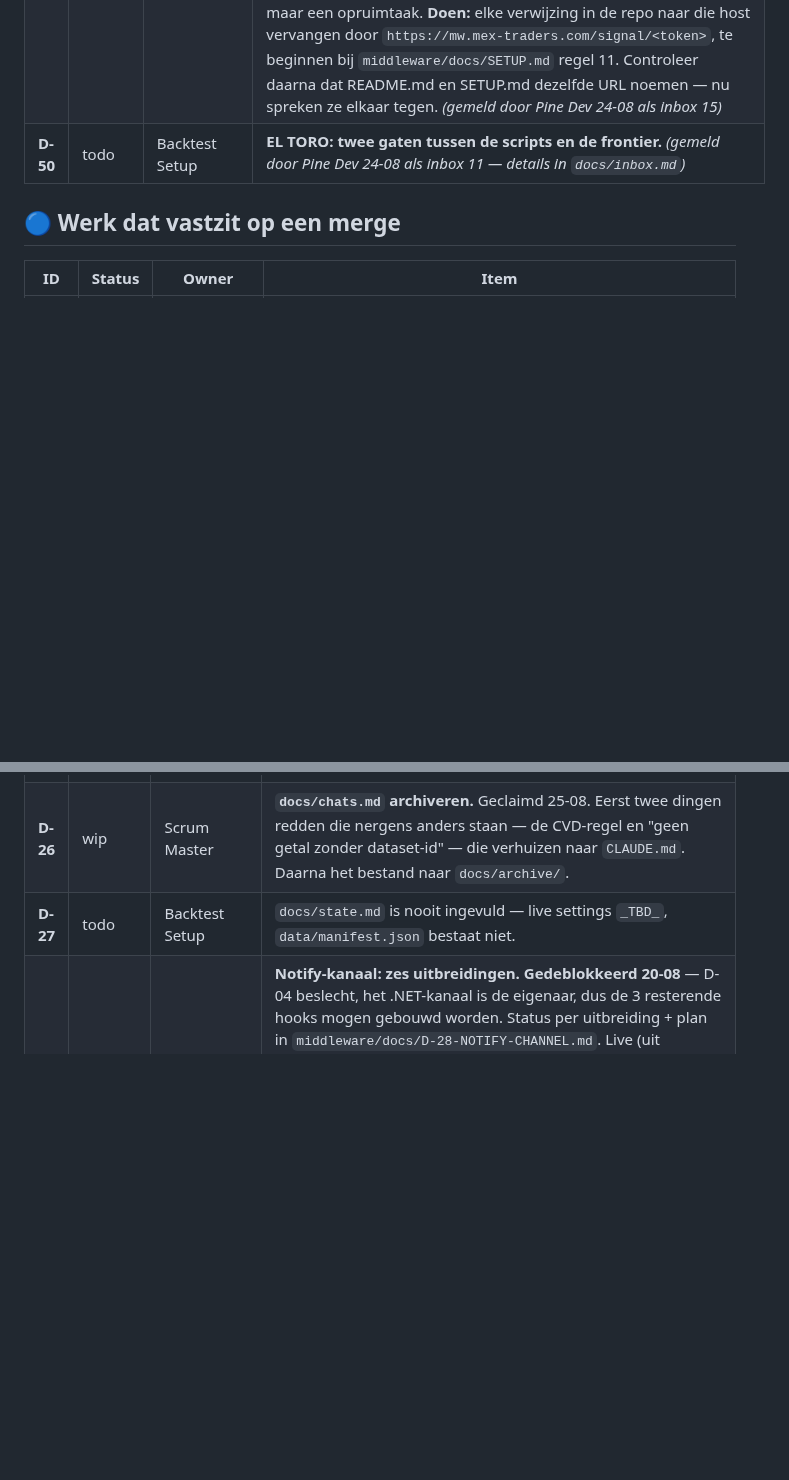
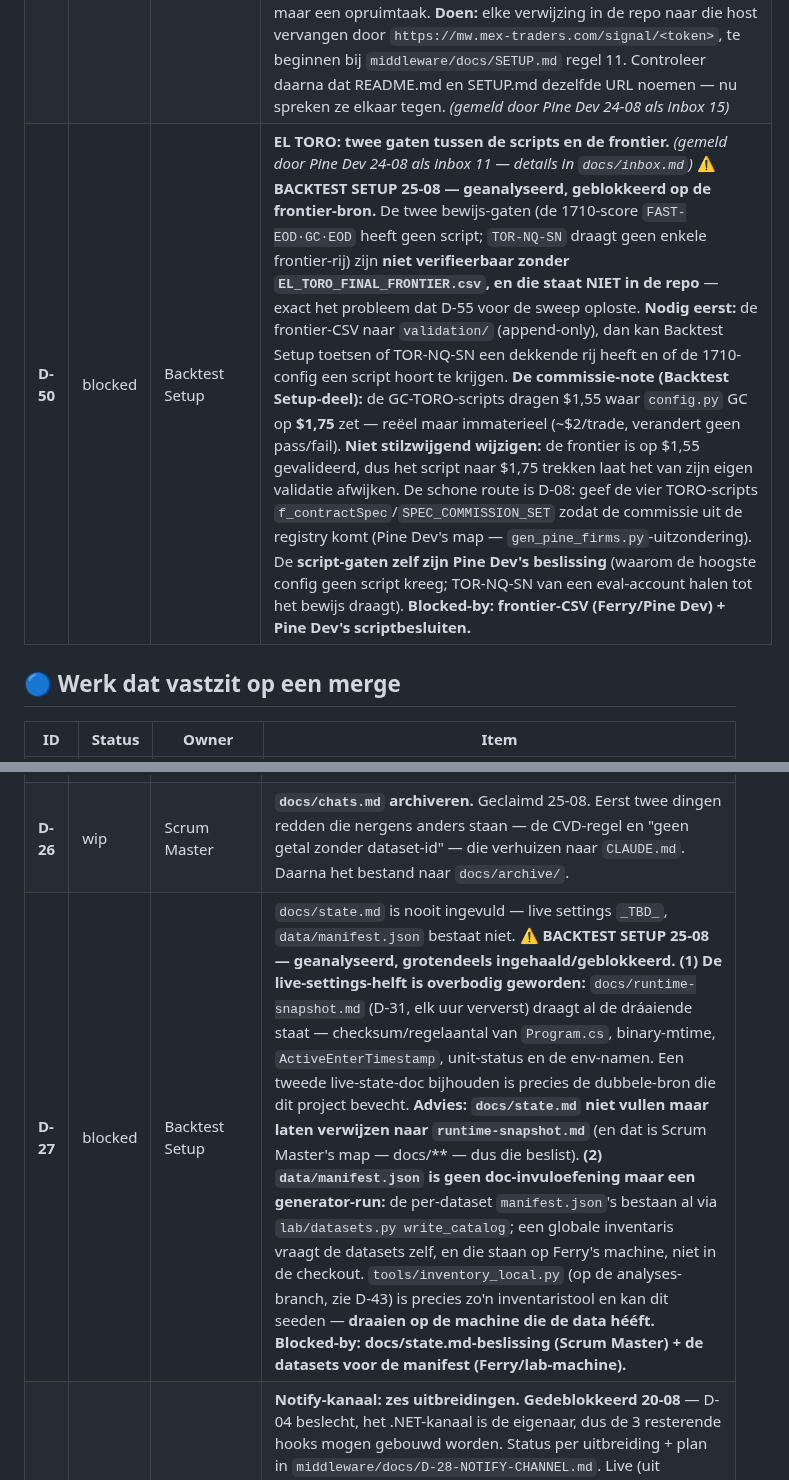
Before and after one commit to FerHen1981/Tradingkit, a Markdown page: docs/SPRINT.md, 2 parts joined by grey strips. Rendered like a GitHub page; blank space fills up the shorter version.

```diff
--- a/docs/SPRINT.md
+++ b/docs/SPRINT.md
@@ -74,7 +74,7 @@ beslissingsboom uit de werkafspraken (`.claude/skills/mex-scrum-master/SKILL.md`
 | **D-65** | todo | Pine Dev | **De firm-preset-generator kent de v1_0_0-vloot helemaal niet — de negen live scripts staan buiten zijn kaart.** `tools/gen_pine_firms.py` `STRATEGY_DEFAULT` bevat alleen de oude v6.9.5-bestandsnamen (`MEX_EL_TESORO.pine`, `MEX_EL_REY.pine`, …). De negen `v1_0_0`-scripts komen er niet in voor. De generator zegt het zelf in een comment op regel 96-98: *"Deze generator kent de v1_0_0-lijn nog niet — zie `docs/inbox.md` item 18 voor wat dat kost."* **Gevolg:** de firm-dropdown en het firm-preset van de live vloot worden met de hand onderhouden, terwijl D-08 juist vastlegde dat dit gegenereerd hoort te worden omdat een handmatig getal een tweede bron is. 🔍 **HYPOTHESE, expliciet als hypothese — dit kan de wortel onder D-63 zijn.** LEON is gevalideerd onder `apex_50k_intraday_pa` terwijl de bron `apex_50k_eod_pa` draagt. Backtest Setup schreef dat toe aan TradingView dat oudere inputs bewaart, en dat kan kloppen. **Maar een handmatig onderhouden firm-preset is een minstens zo goede kandidaat** — en die zou het ook opnieuw laten gebeuren na de her-export van D-63. **Pine Dev: kijk hiernaar vóór je D-63 uitvoert.** Is dit de oorzaak, dan is de her-export dweilen met de kraan open. **Doen:** de negen `v1_0_0`-bestanden in `STRATEGY_DEFAULT` opnemen met hun bedoelde firm-programma, en de generator over de vloot laten lopen. _(gevonden door Scrum Master 25-08 bij het natrekken van D-64; hangt samen met D-08, D-63 en inbox 18)_ |
 | **D-62** | done | Scrum Master | ⛔ ~~MATADOR drawdown-model EOD vs Intraday~~ — **INGETROKKEN 25-08, zelfde fout als D-60.** Backtest Setup had dit in inbox 19 al zelf teruggenomen, met zoveel woorden: *"Het MATADOR EOD/Intraday-conflict bestaat niet. (…) Haal dit uit de Approval Queue — er valt niets te beslissen."* **Reden:** alle negen scripts draaien met `Use firm preset = On`, dus `f_firmRules` overschrijft de losse `Drawdown Model`-input. MATADOR's `apex_50k_eod_pa` levert EOD; de default "Intraday" wordt nooit gebruikt. De fout zat in hun eigen mirror en is opgelost door het model uit het firm-programma af te leiden. **Ik heb een ingetrokken item als taak uitgegeven.** Het stond alleen op het bord en niet in Notion, dus daar viel niets op te ruimen — D-60 wél, die is daar als ingetrokken gemarkeerd. _(uitgegeven en dezelfde dag ingetrokken door Scrum Master)_ |
 | **D-49** | review | Middleware App |  ✅ **OPGELEVERD 25-08.** `middleware/docs/SETUP.md` (12×) en `middleware/docs/ARCHITECTURE.md` (2×) verwijzen niet meer naar `middleware.pipsandpalmtrees.com`; overal staat nu `mw.mex-traders.com`. **Bovendien:** SETUP.md draagt nu een DEAD-PATH-header — hij beschrijft de oude Python-tak (`/webhook`, `/journal`, `/performance`, `?secret=…`), terwijl de live .NET-receiver `POST /signal/{token}` en `POST /killswitch?token=…&armed=…` gebruikt. Dat verschil in paden verklaart waarom README en SETUP tegen elkaar leken te spreken; met de header en de nieuwe host is de tegenspraak opgelost. Volledige .NET-native SETUP-refresh valt onder D-05 dead-path opruiming, niet onder dit item. Zoekopdrachten `middleware.pipsandpalmtrees.com` over de hele repo geven nu 0 treffers buiten `docs/inbox.md` (bewijs van de melding) en `docs/DECISIONS.md`/`docs/SPRINT.md` (historie). **Alles moet naar `mw.mex-traders.com` verwijzen** (besluit Ferry 25-08). `middleware.pipsandpalmtrees.com` geeft NXDOMAIN en **dat domein wordt niet actief gebruikt** — het is dus geen DNS-taak maar een opruimtaak. **Doen:** elke verwijzing in de repo naar die host vervangen door `https://mw.mex-traders.com/signal/<token>`, te beginnen bij `middleware/docs/SETUP.md` regel 11. Controleer daarna dat README.md en SETUP.md dezelfde URL noemen — nu spreken ze elkaar tegen. _(gemeld door Pine Dev 24-08 als inbox 15)_ |
-| **D-50** | todo | Backtest Setup | **EL TORO: twee gaten tussen de scripts en de frontier.** _(gemeld door Pine Dev 24-08 als inbox 11 — details in `docs/inbox.md`)_ |
+| **D-50** | blocked | Backtest Setup | **EL TORO: twee gaten tussen de scripts en de frontier.** _(gemeld door Pine Dev 24-08 als inbox 11 — details in `docs/inbox.md`)_ ⚠️ **BACKTEST SETUP 25-08 — geanalyseerd, geblokkeerd op de frontier-bron.** De twee bewijs-gaten (de 1710-score `FAST-EOD·GC·EOD` heeft geen script; `TOR-NQ-SN` draagt geen enkele frontier-rij) zijn **niet verifieerbaar zonder `EL_TORO_FINAL_FRONTIER.csv`, en die staat NIET in de repo** — exact het probleem dat D-55 voor de sweep oploste. **Nodig eerst:** de frontier-CSV naar `validation/` (append-only), dan kan Backtest Setup toetsen of TOR-NQ-SN een dekkende rij heeft en of de 1710-config een script hoort te krijgen. **De commissie-note (Backtest Setup-deel):** de GC-TORO-scripts dragen $1,55 waar `config.py` GC op **$1,75** zet — reëel maar immaterieel (~$2/trade, verandert geen pass/fail). **Niet stilzwijgend wijzigen:** de frontier is op $1,55 gevalideerd, dus het script naar $1,75 trekken laat het van zijn eigen validatie afwijken. De schone route is D-08: geef de vier TORO-scripts `f_contractSpec`/`SPEC_COMMISSION_SET` zodat de commissie uit de registry komt (Pine Dev's map — `gen_pine_firms.py`-uitzondering). De **script-gaten zelf zijn Pine Dev's beslissing** (waarom de hoogste config geen script kreeg; TOR-NQ-SN van een eval-account halen tot het bewijs draagt). **Blocked-by: frontier-CSV (Ferry/Pine Dev) + Pine Dev's scriptbesluiten.** |
 
 ## 🔵 Werk dat vastzit op een merge
 
@@ -117,7 +117,7 @@ beslissingsboom uit de werkafspraken (`.claude/skills/mex-scrum-master/SKILL.md`
 | **D-57** | todo | Pine Dev | **Route A: `derisk`/`deriskPA` in de bevroren configs — aparte onderzoeksronde** (besluit Ferry 25-08: B nu, A later). De `.pine`-bron schaalt contracten al in, de bevroren configs starten vanaf dag 1 op volle grootte. A is de nettere eindtoestand: één bron van waarheid, en Pine kent zijn eigen positiestand. ⚠️ **Maar A raakt bevroren parameters, en dat is per definitie een nieuwe onderzoeksronde vanaf trap 1** — geen tweak. Niet beginnen zolang **D-54** open staat: zolang de harde poorten van LEON en REY dicht moeten, is er geen geldige meetlat om een nieuwe configuratie tegen af te zetten. **Volgorde: D-54 → D-57.** _(uitgezet door Scrum Master 25-08 op besluit Ferry)_ |
 | **D-25** | todo | Backtest Setup | Twee taken bouwen op weerlegde aannames: engine-spec (ingehaald door het lab) en woensdag-analyse (cherrypicking weerlegd). _(was SM-12)_ |
 | **D-26** | wip | Scrum Master | **`docs/chats.md` archiveren.** Geclaimd 25-08. Eerst twee dingen redden die nergens anders staan — de CVD-regel en "geen getal zonder dataset-id" — die verhuizen naar `CLAUDE.md`. Daarna het bestand naar `docs/archive/`. |
-| **D-27** | todo | Backtest Setup | `docs/state.md` is nooit ingevuld — live settings `_TBD_`, `data/manifest.json` bestaat niet. |
+| **D-27** | blocked | Backtest Setup | `docs/state.md` is nooit ingevuld — live settings `_TBD_`, `data/manifest.json` bestaat niet. ⚠️ **BACKTEST SETUP 25-08 — geanalyseerd, grotendeels ingehaald/geblokkeerd.** **(1) De live-settings-helft is overbodig geworden:** `docs/runtime-snapshot.md` (D-31, elk uur ververst) draagt al de dráaiende staat — checksum/regelaantal van `Program.cs`, binary-mtime, `ActiveEnterTimestamp`, unit-status en de env-namen. Een tweede live-state-doc bijhouden is precies de dubbele-bron die dit project bevecht. **Advies: `docs/state.md` niet vullen maar laten verwijzen naar `runtime-snapshot.md`** (en dat is Scrum Master's map — docs/** — dus die beslist). **(2) `data/manifest.json` is geen doc-invuloefening maar een generator-run:** de per-dataset `manifest.json`'s bestaan al via `lab/datasets.py write_catalog`; een globale inventaris vraagt de datasets zelf, en die staan op Ferry's machine, niet in de checkout. `tools/inventory_local.py` (op de analyses-branch, zie D-43) is precies zo'n inventaristool en kan dit seeden — **draaien op de machine die de data hééft.** **Blocked-by: docs/state.md-beslissing (Scrum Master) + de datasets voor de manifest (Ferry/lab-machine).** |
 | **D-28** | done | Legacy (Discord Notify) | **Notify-kanaal: zes uitbreidingen.** **Gedeblokkeerd 20-08** — D-04 beslecht, het .NET-kanaal is de eigenaar, dus de 3 resterende hooks mogen gebouwd worden. Status per uitbreiding + plan in `middleware/docs/D-28-NOTIFY-CHANNEL.md`. Live (uit routed_log-bewijs): (1) rich embeds ✅ (3) P&L + MFE/MAE bij close ✅. Half: (2) per-kanaal routing — de config-tabel en pure-lookup `notify_routing.py` staat, wacht op de .NET-dispatch die hem leest; (5) failure-severity tiering ✅, rate-limit ontbreekt; (6) Telegram-pariteit — routing klaar, endpoint aan .NET-kant ontbreekt. (4) chart-snapshot = aparte D-22, niet dubbelen. **Middleware App geleverd** (19-08): env-tabel + `webhook_for()`/`describe()` + 10 tests die borgen dat debug en routing in sync blijven. **Resteert voor Legacy:** 3 kleine hooks in `Mex.Journal.Receiver` — zie doc §*Wat er voor Legacy resteert*. |
 | **D-29** | done | Ferry | ~~`web/**` formeel in de eigenaarstabel~~ — **BESLIST 25-08: `web/**` is van Web.** |
 | **D-30** | done | Ferry | **Vier vervallen Notion-items verwijderen — kandidaten opgezocht 25-08.** De oorspronkelijke lijst van vier is nergens vastgelegd, dus dit zijn de items die aan het criterium voldoen: **(1)** *"✅ v7.0-FM scripts compileren in Pine Editor (8×)"* — `Someday`; v7.0-FM heeft nooit bestaan, vastgesteld bij D-24. **(2)** *"🛠️ D-06 · (samengevoegd) .NET receiver mergen naar de werkbranch"* — `Done`, maar een duplicaat naast de échte D-06 die nog `Next` staat; twee items met hetzelfde nummer. **(3)** *"⛔ VERVALLEN — MEX DEV Control Center (verplaatst naar LifeOS)"* — draagt de markering al in de titel. **(4)** onbekend — als je er een vierde herkent, weg ermee; zo niet, dan waren het er drie. ⚠️ Laat *"🛠️ D-00 · BESLUIT — drie scrum-borden samengevoegd"* **staan**: dat is historie van een geldig besluit, geen dood item. _(kandidaten opgezocht door de Scrum Master 25-08)_ ✅ **AFGEHANDELD 25-08 (Ferry):** de drie gevonden kandidaten zijn verwijderd — (1) "v7.0-FM scripts compileren in Pine Editor (8×)", (2) het duplicaat "D-06 · (samengevoegd) .NET receiver mergen", (3) "VERVALLEN — MEX DEV Control Center". Een vierde bestond niet: er is geen bron die zegt dat het er vier moesten zijn. "D-00 · BESLUIT — drie scrum-borden samengevoegd" blijft staan als historie. |
```
Also changed, not shown: other parts of docs/SPRINT.md (+1 -1 lines), docs/DECISIONS.md (+3 -0 lines).
